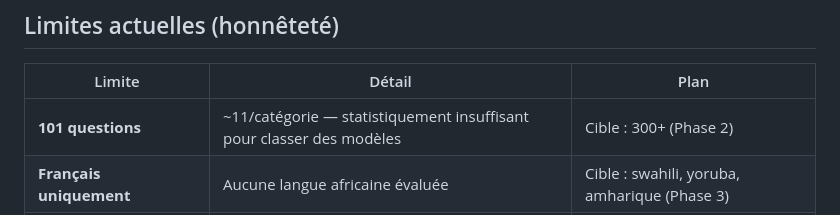
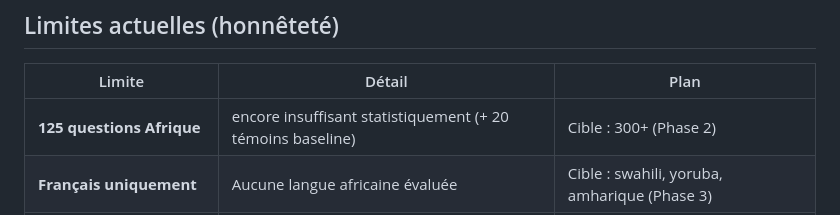
Before and after one commit to YTILIKAN/AfriBench, a Markdown page: README.md, the part around the change. Rendered like a GitHub page.

Commit message:
docs: update question count in README limits table
Co-authored-by: CHRISTIAN PARFAIT <Me710@users.noreply.github.com>

```diff
--- a/README.md
+++ b/README.md
@@ -24,7 +24,7 @@ AfriBench est un projet communautaire porté par [Y'TILIKAN](https://ytilikan.co
 
 | Limite | Détail | Plan |
 |--------|--------|------|
-| **101 questions** | ~11/catégorie — statistiquement insuffisant pour classer des modèles | Cible : 300+ (Phase 2) |
+| **125 questions Afrique** | encore insuffisant statistiquement (+ 20 témoins baseline) | Cible : 300+ (Phase 2) |
 | **Français uniquement** | Aucune langue africaine évaluée | Cible : swahili, yoruba, amharique (Phase 3) |
 | **Validation externe absente** | Toutes les questions écrites par une seule personne | Recrutement de validateurs en cours |
 | **Format QCM exclusif** | Pas de génération, traduction, raisonnement ouvert | Tâches ouvertes planifiées (Phase 3) |
```
